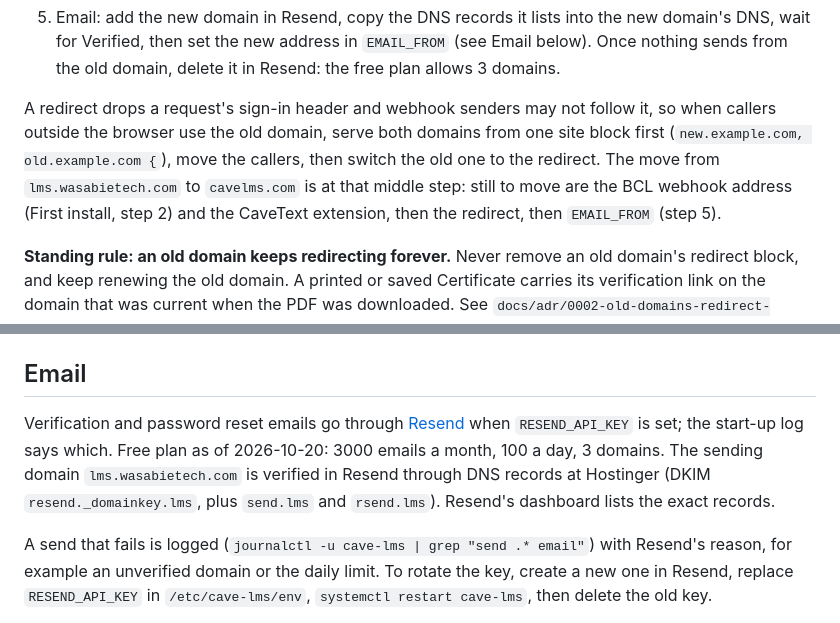
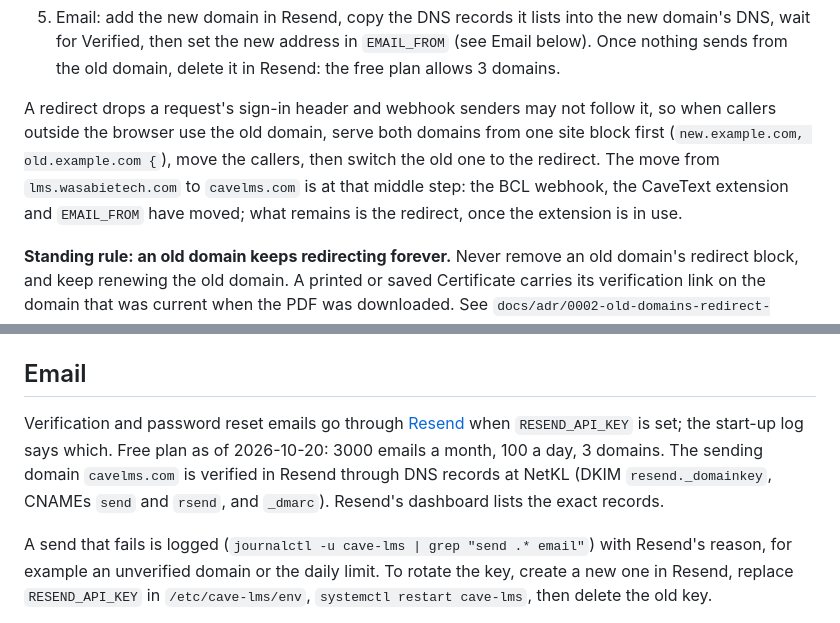
Before and after one commit to H4fizWasabie/cave-lms, a Markdown page: docs/deploy.md, 2 parts joined by grey strips. Drawn GitHub-style.

Commit message:
Email sends from noreply@cavelms.com, verified in Resend through NetKL; only the lms.wasabietech.com redirect is left of the domain move

```diff
--- a/docs/deploy.md
+++ b/docs/deploy.md
@@ -79,7 +79,7 @@ The domain lives in two places: `deploy/cave-lms.caddy` and `PUBLIC_BASE_URL` in
 4. Run `deploy/deploy.sh`, then open a Certificate verification link that uses the old domain and check that it lands on the same Certificate on the new one.
 5. Email: add the new domain in Resend, copy the DNS records it lists into the new domain's DNS, wait for Verified, then set the new address in `EMAIL_FROM` (see Email below). Once nothing sends from the old domain, delete it in Resend: the free plan allows 3 domains.
 
-A redirect drops a request's sign-in header and webhook senders may not follow it, so when callers outside the browser use the old domain, serve both domains from one site block first (`new.example.com, old.example.com {`), move the callers, then switch the old one to the redirect. The move from `lms.wasabietech.com` to `cavelms.com` is at that middle step: still to move are the BCL webhook address (First install, step 2) and the CaveText extension, then the redirect, then `EMAIL_FROM` (step 5).
+A redirect drops a request's sign-in header and webhook senders may not follow it, so when callers outside the browser use the old domain, serve both domains from one site block first (`new.example.com, old.example.com {`), move the callers, then switch the old one to the redirect. The move from `lms.wasabietech.com` to `cavelms.com` is at that middle step: the BCL webhook, the CaveText extension and `EMAIL_FROM` have moved; what remains is the redirect, once the extension is in use.
 
 **Standing rule: an old domain keeps redirecting forever.** Never remove an old domain's redirect block, and keep renewing the old domain. A printed or saved Certificate carries its verification link on the domain that was current when the PDF was downloaded. See `docs/adr/0002-old-domains-redirect-forever.md`.
 
@@ -93,7 +93,7 @@ Errors and start-ups go to journald and to the `system_log` table, which keeps 3
 
 ## Email
 
-Verification and password reset emails go through [Resend](https://resend.com) when `RESEND_API_KEY` is set; the start-up log says which. Free plan as of 2026-10-20: 3000 emails a month, 100 a day, 3 domains. The sending domain `lms.wasabietech.com` is verified in Resend through DNS records at Hostinger (DKIM `resend._domainkey.lms`, plus `send.lms` and `rsend.lms`). Resend's dashboard lists the exact records.
+Verification and password reset emails go through [Resend](https://resend.com) when `RESEND_API_KEY` is set; the start-up log says which. Free plan as of 2026-10-20: 3000 emails a month, 100 a day, 3 domains. The sending domain `cavelms.com` is verified in Resend through DNS records at NetKL (DKIM `resend._domainkey`, CNAMEs `send` and `rsend`, and `_dmarc`). Resend's dashboard lists the exact records.
 
 A send that fails is logged (`journalctl -u cave-lms | grep "send .* email"`) with Resend's reason, for example an unverified domain or the daily limit. To rotate the key, create a new one in Resend, replace `RESEND_API_KEY` in `/etc/cave-lms/env`, `systemctl restart cave-lms`, then delete the old key.
 
```
Also changed, not shown: other parts of docs/deploy.md (+1 -1 lines).
